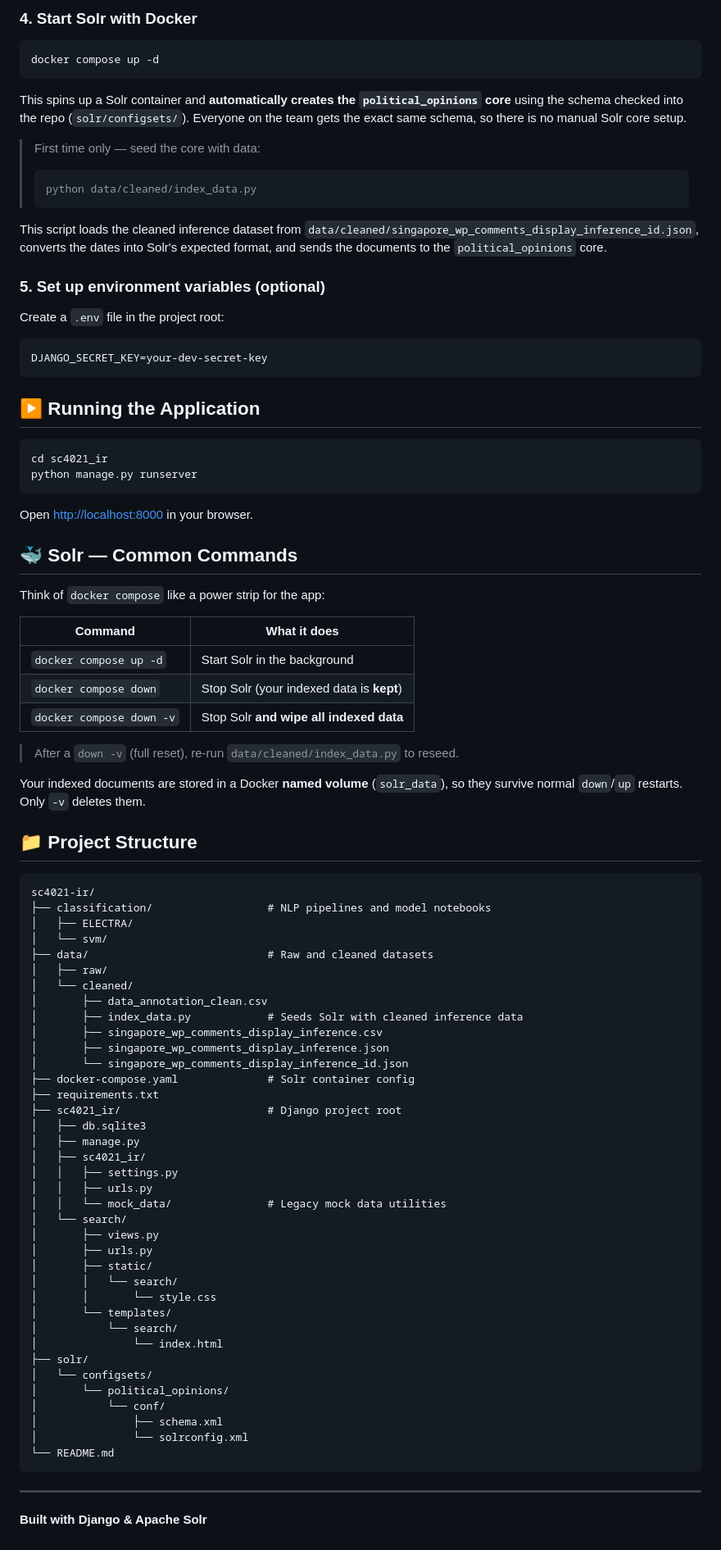
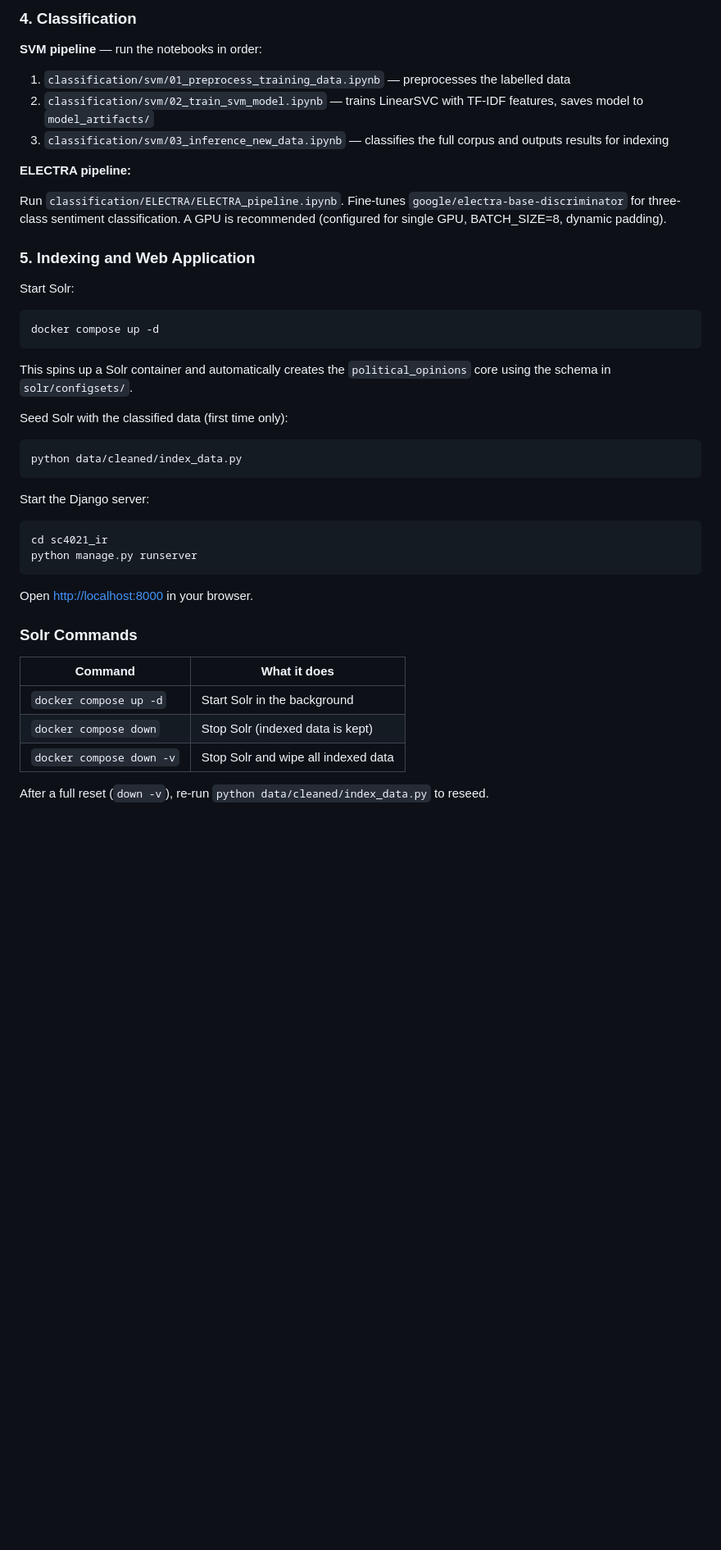
Before and after one commit to DylanTYX/sc4021-ir, a Markdown page: README.md, the part around one of its changes. Shown at 82% size. Rendered like a GitHub page; blank space fills up the shorter version.

````diff
--- a/README.md
+++ b/README.md
@@ -58,29 +76,33 @@ pip install -r requirements.txt
 
-### 4. Start Solr with Docker
+### 4. Classification
+
+**SVM pipeline** — run the notebooks in order:
+
+1. `classification/svm/01_preprocess_training_data.ipynb` — preprocesses the labelled data
+2. `classification/svm/02_train_svm_model.ipynb` — trains LinearSVC with TF-IDF features, saves model to `model_artifacts/`
+3. `classification/svm/03_inference_new_data.ipynb` — classifies the full corpus and outputs results for indexing
+
+**ELECTRA pipeline:**
+
+Run `classification/ELECTRA/ELECTRA_pipeline.ipynb`. Fine-tunes `google/electra-base-discriminator` for three-class sentiment classification. A GPU is recommended (configured for single GPU, BATCH_SIZE=8, dynamic padding).
+
+### 5. Indexing and Web Application
+
+Start Solr:
 
 ```bash
 docker compose up -d
 ```
 
-This spins up a Solr container and **automatically creates the `political_opinions` core** using the schema checked into the repo (`solr/configsets/`). Everyone on the team gets the exact same schema, so there is no manual Solr core setup.
+This spins up a Solr container and automatically creates the `political_opinions` core using the schema in `solr/configsets/`.
 
-> First time only — seed the core with data:
->
-> ```bash
-> python data/cleaned/index_data.py
-> ```
+Seed Solr with the classified data (first time only):
 
-This script loads the cleaned inference dataset from `data/cleaned/singapore_wp_comments_display_inference_id.json`, converts the dates into Solr's expected format, and sends the documents to the `political_opinions` core.
-
-### 5. Set up environment variables (optional)
-
-Create a `.env` file in the project root:
-
-```env
-DJANGO_SECRET_KEY=your-dev-secret-key
+```bash
+python data/cleaned/index_data.py
 ```
 
-## ▶️ Running the Application
+Start the Django server:
 
 ```bash
 cd sc4021_ir
@@ -89,62 +111,12 @@ python manage.py runserver
 
 Open [http://localhost:8000](http://localhost:8000) in your browser.
 
-## 🐳 Solr — Common Commands
-
-Think of `docker compose` like a power strip for the app:
+### Solr Commands
 
 | Command                  | What it does                              |
 | ------------------------ | ----------------------------------------- |
 | `docker compose up -d`   | Start Solr in the background              |
-| `docker compose down`    | Stop Solr (your indexed data is **kept**) |
-| `docker compose down -v` | Stop Solr **and wipe all indexed data**   |
+| `docker compose down`    | Stop Solr (indexed data is kept)          |
+| `docker compose down -v` | Stop Solr and wipe all indexed data       |
 
-> After a `down -v` (full reset), re-run `data/cleaned/index_data.py` to reseed.
-
-Your indexed documents are stored in a Docker **named volume** (`solr_data`), so they survive normal `down`/`up` restarts. Only `-v` deletes them.
-
-## 📁 Project Structure
-
-```
-sc4021-ir/
-├── classification/                  # NLP pipelines and model notebooks
-│   ├── ELECTRA/
-│   └── svm/
-├── data/                            # Raw and cleaned datasets
-│   ├── raw/
-│   └── cleaned/
-│       ├── data_annotation_clean.csv
-│       ├── index_data.py            # Seeds Solr with cleaned inference data
-│       ├── singapore_wp_comments_display_inference.csv
-│       ├── singapore_wp_comments_display_inference.json
-│       └── singapore_wp_comments_display_inference_id.json
-├── docker-compose.yaml              # Solr container config
-├── requirements.txt
-├── sc4021_ir/                       # Django project root
-│   ├── db.sqlite3
-│   ├── manage.py
-│   ├── sc4021_ir/
-│   │   ├── settings.py
-│   │   ├── urls.py
-│   │   └── mock_data/               # Legacy mock data utilities
-│   └── search/
-│       ├── views.py
-│       ├── urls.py
-│       ├── static/
-│       │   └── search/
-│       │       └── style.css
-│       └── templates/
-│           └── search/
-│               └── index.html
-├── solr/
-│   └── configsets/
-│       └── political_opinions/
-│           └── conf/
-│               ├── schema.xml
-│               └── solrconfig.xml
-└── README.md
-```
-
----
-
-**Built with Django & Apache Solr**
+After a full reset (`down -v`), re-run `python data/cleaned/index_data.py` to reseed.
````
Also changed, not shown: other parts of README.md (+55 -37 lines).
